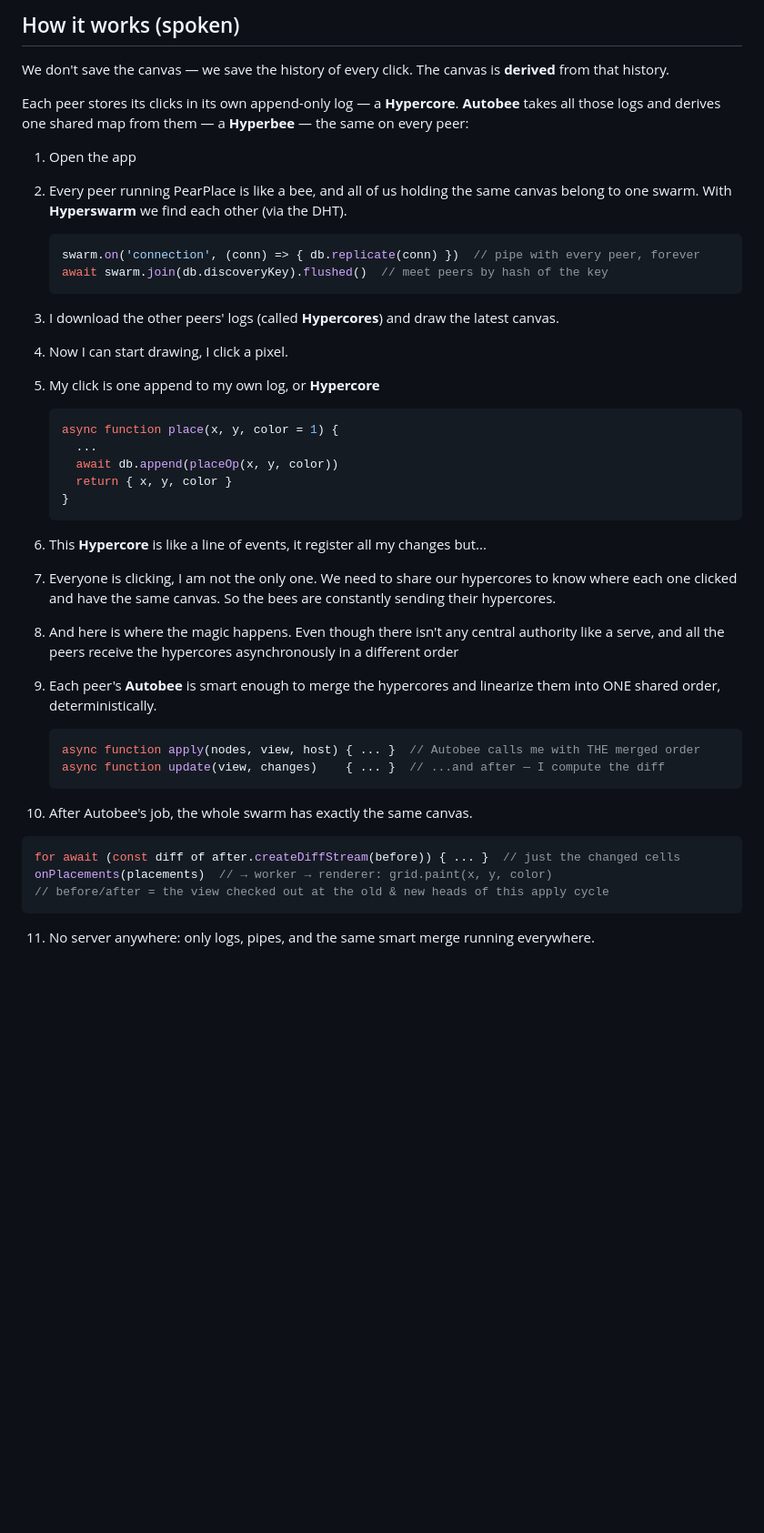
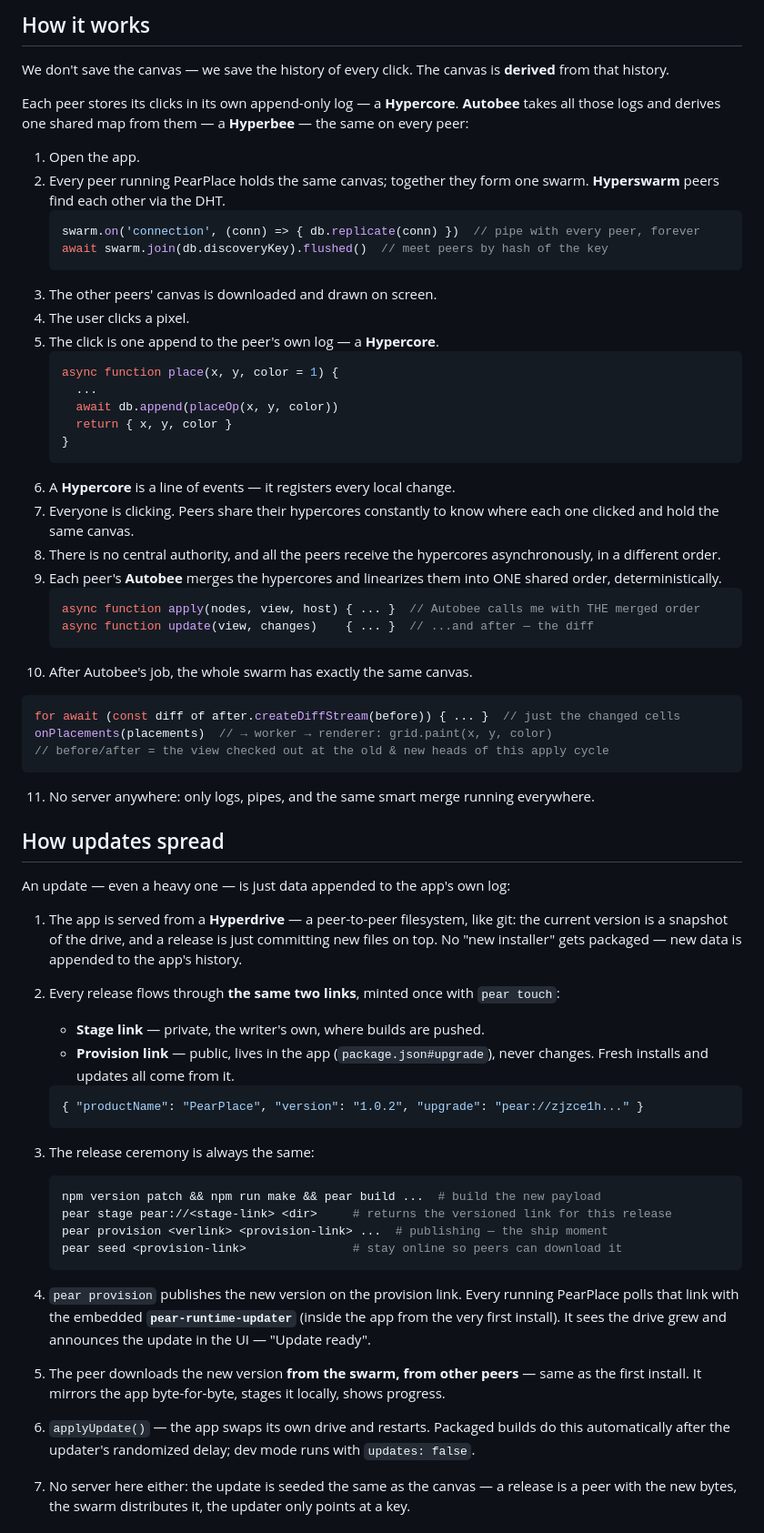
Before and after one commit to pablorotten/pear-place, a Markdown page: video/script.md, the part around one of its changes. Shown at 91% size. Drawn GitHub-style; blank space fills up the shorter version.

Commit message:
scripting

````diff
--- a/video/script.md
+++ b/video/script.md
@@ -85,20 +85,19 @@ Working dir: C:\Users\pablo\DEV\projects\pear-place — say: "and this other ter
 
-## How it works (spoken)
+## How it works
 
 We don't save the canvas — we save the history of every click. The canvas is **derived** from that history.
 
 Each peer stores its clicks in its own append-only log — a **Hypercore**. **Autobee** takes all those logs and derives one shared map from them — a **Hyperbee** — the same on every peer:
 
-1. Open the app
-2. Every peer running PearPlace is like a bee, and all of us holding the same canvas belong to one swarm. With **Hyperswarm** we find each other (via the DHT).
+1. Open the app.
+2. Every peer running PearPlace holds the same canvas; together they form one swarm. **Hyperswarm** peers find each other via the DHT.
    ```js
    swarm.on('connection', (conn) => { db.replicate(conn) })  // pipe with every peer, forever
    await swarm.join(db.discoveryKey).flushed()  // meet peers by hash of the key
    ```
-3. I download the other peers' logs (called **Hypercores**) and draw the latest canvas.
-4. Now I can start drawing, I click a pixel.
-5. My click is one append to my own log, or **Hypercore**
-
+3. The other peers' canvas is downloaded and drawn on screen.
+4. The user clicks a pixel.
+5. The click is one append to the peer's own log — a **Hypercore**.
    ```js
    async function place(x, y, color = 1) {
      ...
@@ -106,20 +105,43 @@ Each peer stores its clicks in its own append-only log — a **Hypercore**. **Au
      return { x, y, color }
    }
    ```
-6. This **Hypercore** is like a line of events, it register all my changes but...
-7. Everyone is clicking, I am not the only one. We need to share our hypercores to know where each one clicked and have the same canvas. So the bees are constantly sending their hypercores.
-8. And here is where the magic happens. Even though there isn't any central authority  like a serve, and all the peers receive the hypercores asynchronously in a different order
-9. Each peer's **Autobee** is smart enough to merge the hypercores and linearize them into ONE shared order, deterministically.
-
+6. A **Hypercore** is a line of events — it registers every local change.
+7. Everyone is clicking. Peers share their hypercores constantly to know where each one clicked and hold the same canvas.
+8. There is no central authority, and all the peers receive the hypercores asynchronously, in a different order.
+9. Each peer's **Autobee** merges the hypercores and linearizes them into ONE shared order, deterministically.
    ```js
    async function apply(nodes, view, host) { ... }  // Autobee calls me with THE merged order
-   async function update(view, changes)    { ... }  // ...and after — I compute the diff
+   async function update(view, changes)    { ... }  // ...and after — the diff
    ```
 10. After Autobee's job, the whole swarm has exactly the same canvas.
-
    ```js
    for await (const diff of after.createDiffStream(before)) { ... }  // just the changed cells
    onPlacements(placements)  // → worker → renderer: grid.paint(x, y, color)
    // before/after = the view checked out at the old & new heads of this apply cycle
    ```
 11. No server anywhere: only logs, pipes, and the same smart merge running everywhere.
+
+## How updates spread
+
+An update — even a heavy one — is just data appended to the app's own log:
+
+1. The app is served from a **Hyperdrive** — a peer-to-peer filesystem, like git: the current version is a snapshot of the drive, and a release is just committing new files on top. No "new installer" gets packaged — new data is appended to the app's history.
+2. Every release flows through **the same two links**, minted once with `pear touch`:
+   - **Stage link** — private, the writer's own, where builds are pushed.
+   - **Provision link** — public, lives in the app (`package.json#upgrade`), never changes. Fresh installs and updates all come from it.
+
+   ```json
+   { "productName": "PearPlace", "version": "1.0.2", "upgrade": "pear://zjzce1h..." }
+   ```
+3. The release ceremony is always the same:
+   ```sh
+   npm version patch && npm run make && pear build ...  # build the new payload
+   pear stage pear://<stage-link> <dir>     # returns the versioned link for this release
+   pear provision <verlink> <provision-link> ...  # publishing — the ship moment
+   pear seed <provision-link>               # stay online so peers can download it
+   ```
+4. `pear provision` publishes the new version on the provision link. Every running PearPlace polls that link with the embedded **`pear-runtime-updater`** (inside the app from the very first install). It sees the drive grew and announces the update in the UI — "Update ready".
+5. The peer downloads the new version **from the swarm, from other peers** — same as the first install. It mirrors the app byte-for-byte, stages it locally, shows progress.
+6. `applyUpdate()` — the app swaps its own drive and restarts. Packaged builds do this automatically after the updater's randomized delay; dev mode runs with `updates: false`.
+7. No server here either: the update is seeded the same as the canvas — a release is a peer with the new bytes, the swarm distributes it, the updater only points at a key.
+
````
Also changed, not shown: other parts of video/script.md (+32 -22 lines).
